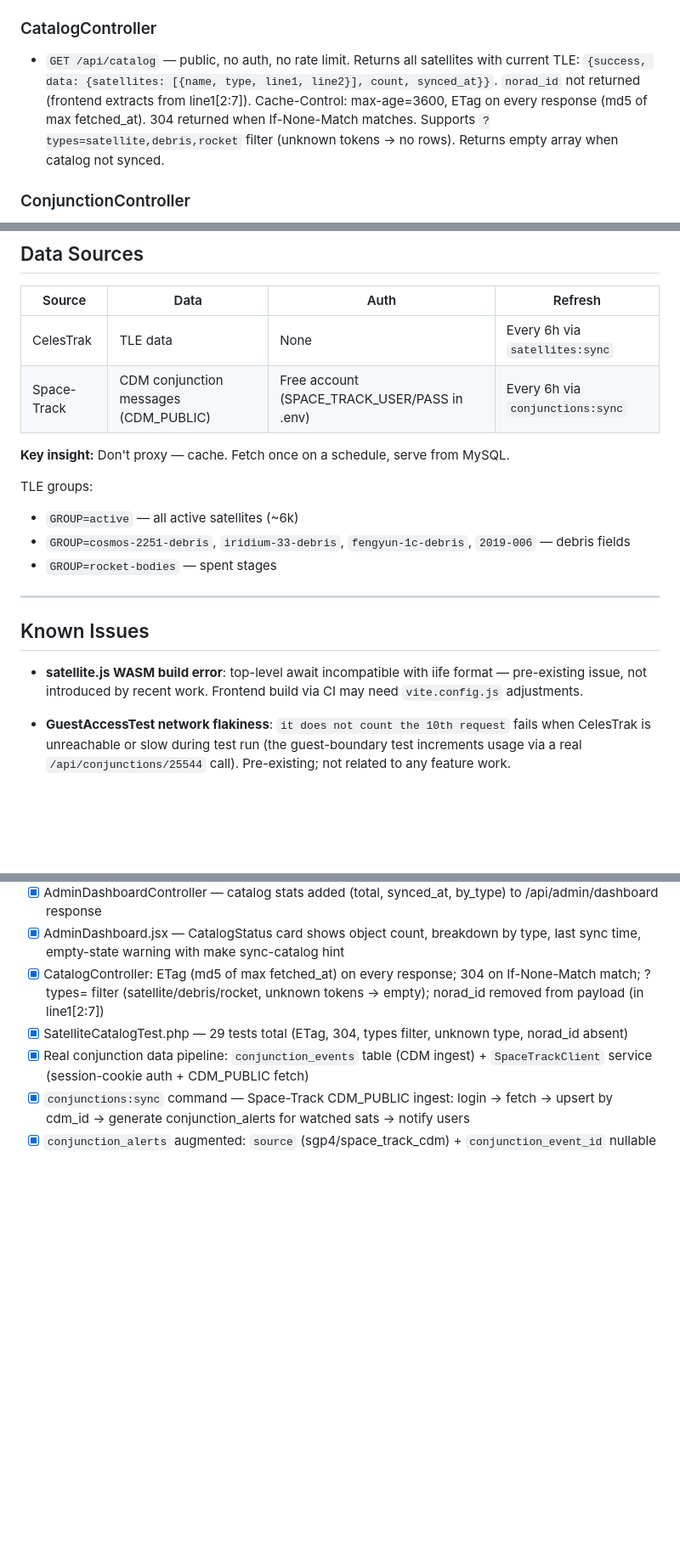
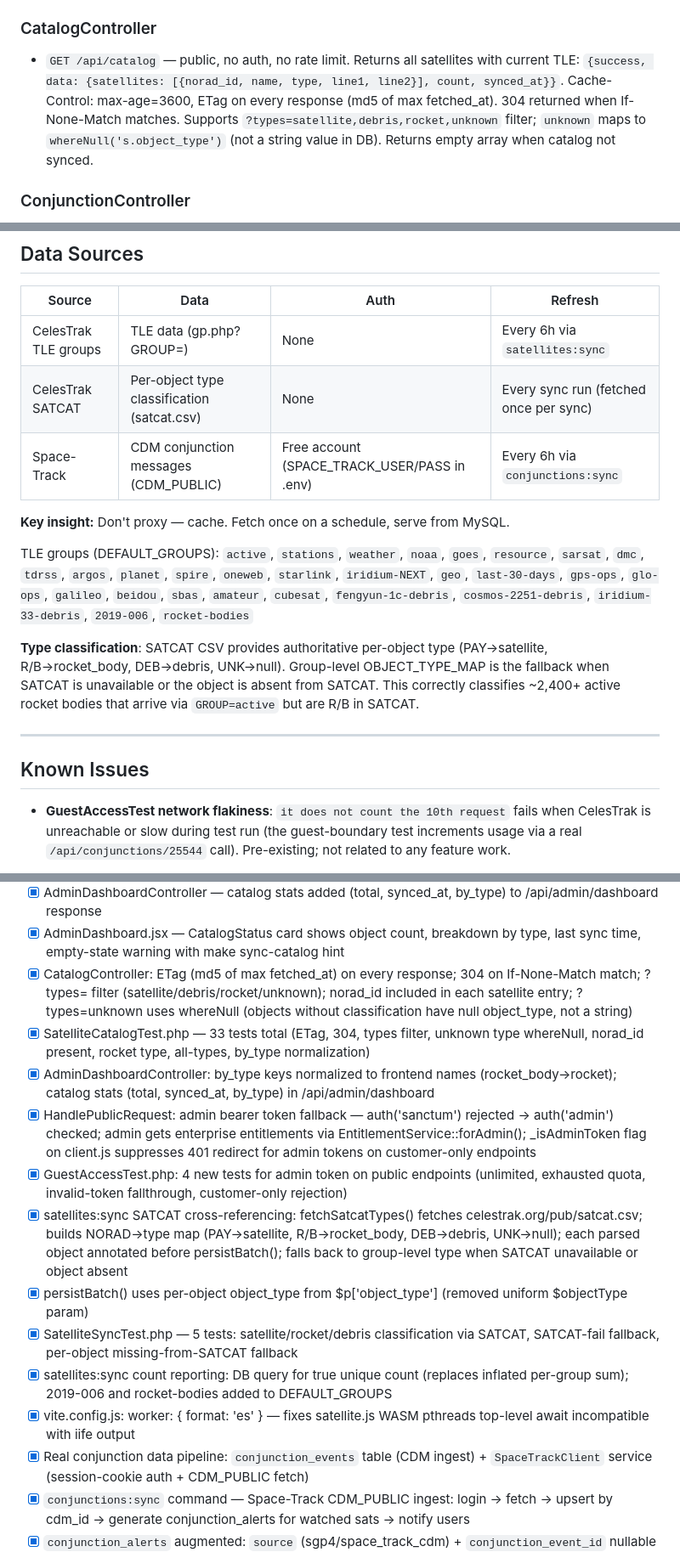
Before and after one commit to ponastadas/debris-monitor, a Markdown page: CLAUDE_CONTEXT.md, 3 parts joined by grey strips. Shown at 85% size. GitHub-like rendering; blank space fills up the shorter version.

Commit message:
docs: update project context for session 30 catalog classification + admin access
Co-Authored-By: Claude Sonnet 4.6 <noreply@anthropic.com>

```diff
--- a/CLAUDE_CONTEXT.md
+++ b/CLAUDE_CONTEXT.md
@@ -615,7 +618,7 @@ register, login (returns bearer token), logout, me (get/update), password change
 - `GET /api/satellites/search?q=` — searches local `satellites` table by NORAD ID or name (LIKE). No live CelesTrak call. Returns `{success, data: [{norad_id, name}]}`. Catalog must be populated via `satellites:sync`.
 
 ### CatalogController
-- `GET /api/catalog` — public, no auth, no rate limit. Returns all satellites with current TLE: `{success, data: {satellites: [{name, type, line1, line2}], count, synced_at}}`. `norad_id` not returned (frontend extracts from line1[2:7]). Cache-Control: max-age=3600, ETag on every response (md5 of max fetched_at). 304 returned when If-None-Match matches. Supports `?types=satellite,debris,rocket` filter (unknown tokens → no rows). Returns empty array when catalog not synced.
+- `GET /api/catalog` — public, no auth, no rate limit. Returns all satellites with current TLE: `{success, data: {satellites: [{norad_id, name, type, line1, line2}], count, synced_at}}`. Cache-Control: max-age=3600, ETag on every response (md5 of max fetched_at). 304 returned when If-None-Match matches. Supports `?types=satellite,debris,rocket,unknown` filter; `unknown` maps to `whereNull('s.object_type')` (not a string value in DB). Returns empty array when catalog not synced.
 
 ### ConjunctionController
 - `index($noradId)` — queries `conjunction_events` for real CDM data first (scope: active() ±24h past to +7d, forObject(noradId)); falls back to simulated when no CDM data. Response `source` field: 'space_track_cdm' | 'simulated'. Frontend badge renders honestly based on source.
@@ -708,21 +711,19 @@ VITE_API_URL_STAGING
 
 | Source | Data | Auth | Refresh |
 |---|---|---|---|
-| CelesTrak | TLE data | None | Every 6h via `satellites:sync` |
+| CelesTrak TLE groups | TLE data (gp.php?GROUP=) | None | Every 6h via `satellites:sync` |
+| CelesTrak SATCAT | Per-object type classification (satcat.csv) | None | Every sync run (fetched once per sync) |
 | Space-Track | CDM conjunction messages (CDM_PUBLIC) | Free account (SPACE_TRACK_USER/PASS in .env) | Every 6h via `conjunctions:sync` |
 
 **Key insight:** Don't proxy — cache. Fetch once on a schedule, serve from MySQL.
 
-TLE groups:
-- `GROUP=active` — all active satellites (~6k)
-- `GROUP=cosmos-2251-debris`, `iridium-33-debris`, `fengyun-1c-debris`, `2019-006` — debris fields
-- `GROUP=rocket-bodies` — spent stages
+TLE groups (DEFAULT_GROUPS): `active`, `stations`, `weather`, `noaa`, `goes`, `resource`, `sarsat`, `dmc`, `tdrss`, `argos`, `planet`, `spire`, `oneweb`, `starlink`, `iridium-NEXT`, `geo`, `last-30-days`, `gps-ops`, `glo-ops`, `galileo`, `beidou`, `sbas`, `amateur`, `cubesat`, `fengyun-1c-debris`, `cosmos-2251-debris`, `iridium-33-debris`, `2019-006`, `rocket-bodies`
+
+**Type classification**: SATCAT CSV provides authoritative per-object type (PAY→satellite, R/B→rocket_body, DEB→debris, UNK→null). Group-level OBJECT_TYPE_MAP is the fallback when SATCAT is unavailable or the object is absent from SATCAT. This correctly classifies ~2,400+ active rocket bodies that arrive via `GROUP=active` but are R/B in SATCAT.
 
 ---
 
 ## Known Issues
-
-- **satellite.js WASM build error**: top-level await incompatible with iife format — pre-existing issue, not introduced by recent work. Frontend build via CI may need `vite.config.js` adjustments.
 
 - **GuestAccessTest network flakiness**: `it does not count the 10th request` fails when CelesTrak is unreachable or slow during test run (the guest-boundary test increments usage via a real `/api/conjunctions/25544` call). Pre-existing; not related to any feature work.
 
@@ -857,8 +858,16 @@ TLE groups:
 - [x] DebrisMonitor.jsx — tries GET /api/catalog first; falls back to direct CelesTrak group fetches if catalog empty or unavailable; no behavior change when catalog empty; shows "LOCAL CATALOG" / "CELESTRAK DATA" source label in globe footer
 - [x] AdminDashboardController — catalog stats added (total, synced_at, by_type) to /api/admin/dashboard response
 - [x] AdminDashboard.jsx — CatalogStatus card shows object count, breakdown by type, last sync time, empty-state warning with make sync-catalog hint
-- [x] CatalogController: ETag (md5 of max fetched_at) on every response; 304 on If-None-Match match; ?types= filter (satellite/debris/rocket, unknown tokens → empty); norad_id removed from payload (in line1[2:7])
-- [x] SatelliteCatalogTest.php — 29 tests total (ETag, 304, types filter, unknown type, norad_id absent)
+- [x] CatalogController: ETag (md5 of max fetched_at) on every response; 304 on If-None-Match match; ?types= filter (satellite/debris/rocket/unknown); norad_id included in each satellite entry; ?types=unknown uses whereNull (objects without classification have null object_type, not a string)
+- [x] SatelliteCatalogTest.php — 33 tests total (ETag, 304, types filter, unknown type whereNull, norad_id present, rocket type, all-types, by_type normalization)
+- [x] AdminDashboardController: by_type keys normalized to frontend names (rocket_body→rocket); catalog stats (total, synced_at, by_type) in /api/admin/dashboard
+- [x] HandlePublicRequest: admin bearer token fallback — auth('sanctum') rejected → auth('admin') checked; admin gets enterprise entitlements via EntitlementService::forAdmin(); _isAdminToken flag on client.js suppresses 401 redirect for admin tokens on customer-only endpoints
+- [x] GuestAccessTest.php: 4 new tests for admin token on public endpoints (unlimited, exhausted quota, invalid-token fallthrough, customer-only rejection)
+- [x] satellites:sync SATCAT cross-referencing: fetchSatcatTypes() fetches celestrak.org/pub/satcat.csv; builds NORAD→type map (PAY→satellite, R/B→rocket_body, DEB→debris, UNK→null); each parsed object annotated before persistBatch(); falls back to group-level type when SATCAT unavailable or object absent
+- [x] persistBatch() uses per-object object_type from $p['object_type'] (removed uniform $objectType param)
+- [x] SatelliteSyncTest.php — 5 tests: satellite/rocket/debris classification via SATCAT, SATCAT-fail fallback, per-object missing-from-SATCAT fallback
+- [x] satellites:sync count reporting: DB query for true unique count (replaces inflated per-group sum); 2019-006 and rocket-bodies added to DEFAULT_GROUPS
+- [x] vite.config.js: worker: { format: 'es' } — fixes satellite.js WASM pthreads top-level await incompatible with iife output
 - [x] Real conjunction data pipeline: `conjunction_events` table (CDM ingest) + `SpaceTrackClient` service (session-cookie auth + CDM_PUBLIC fetch)
 - [x] `conjunctions:sync` command — Space-Track CDM_PUBLIC ingest: login → fetch → upsert by cdm_id → generate conjunction_alerts for watched sats → notify users
 - [x] `conjunction_alerts` augmented: `source` (sgp4/space_track_cdm) + `conjunction_event_id` nullable FK; `conjunctions:check` now tags alerts with source='sgp4'
```
Also changed, not shown: other parts of CLAUDE_CONTEXT.md (+5 -2 lines).
